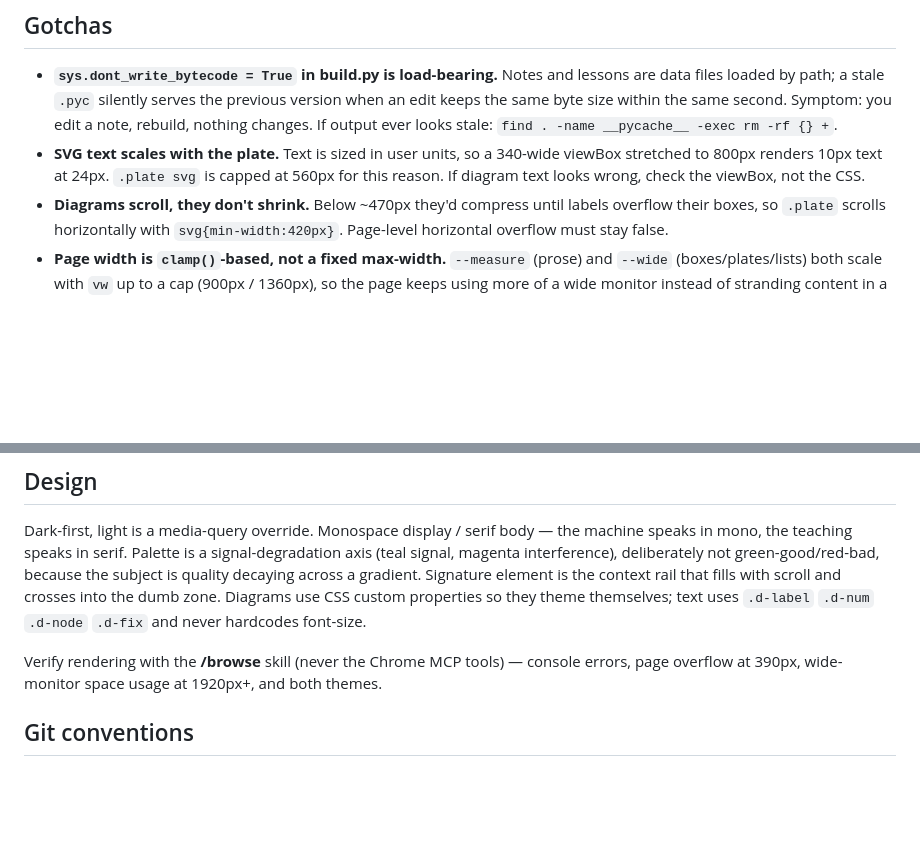
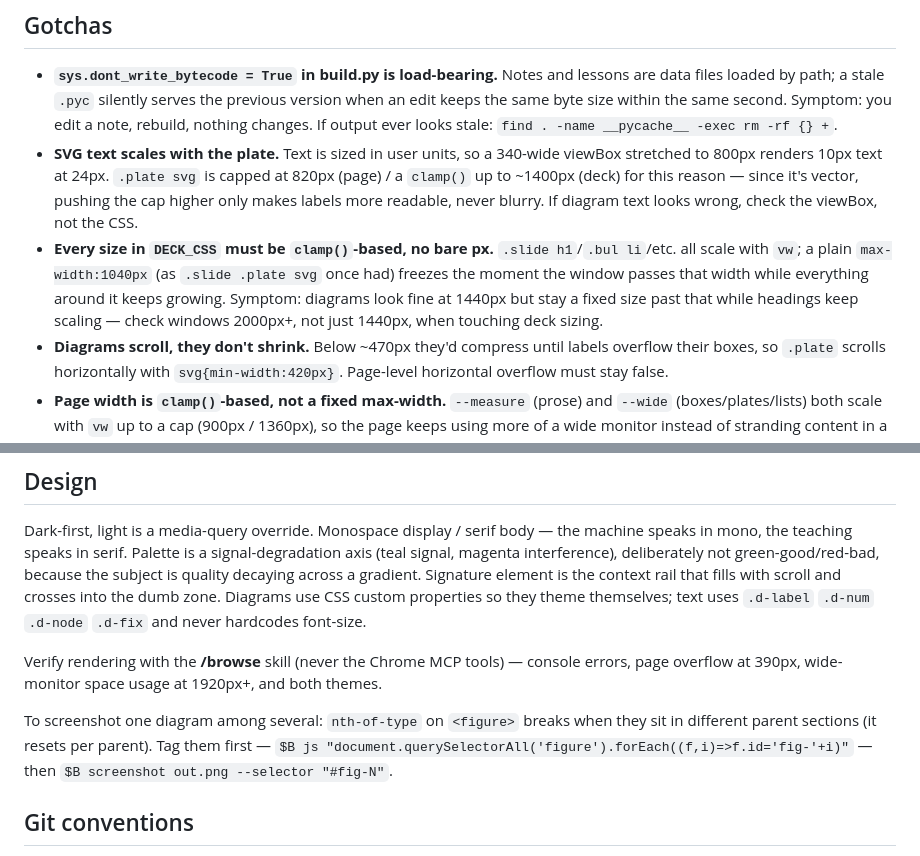
Before and after one commit to hutuleac/YT-Lessons, a Markdown page: CLAUDE.md, 2 parts joined by grey strips. Drawn GitHub-style; blank space fills up the shorter version.

Commit message:
Update CLAUDE.md gotchas: plate svg cap, deck clamp() rule, browse figure-selector tip

```diff
--- a/CLAUDE.md
+++ b/CLAUDE.md
@@ -66,8 +66,14 @@ same argument out of the same notes.
   same byte size within the same second. Symptom: you edit a note, rebuild, nothing changes. If
   output ever looks stale: `find . -name __pycache__ -exec rm -rf {} +`.
 - **SVG text scales with the plate.** Text is sized in user units, so a 340-wide viewBox stretched
-  to 800px renders 10px text at 24px. `.plate svg` is capped at 560px for this reason. If diagram
-  text looks wrong, check the viewBox, not the CSS.
+  to 800px renders 10px text at 24px. `.plate svg` is capped at 820px (page) / a `clamp()` up to
+  ~1400px (deck) for this reason — since it's vector, pushing the cap higher only makes labels
+  more readable, never blurry. If diagram text looks wrong, check the viewBox, not the CSS.
+- **Every size in `DECK_CSS` must be `clamp()`-based, no bare px.** `.slide h1`/`.bul li`/etc. all
+  scale with `vw`; a plain `max-width:1040px` (as `.slide .plate svg` once had) freezes the moment
+  the window passes that width while everything around it keeps growing. Symptom: diagrams look
+  fine at 1440px but stay a fixed size past that while headings keep scaling — check windows
+  2000px+, not just 1440px, when touching deck sizing.
 - **Diagrams scroll, they don't shrink.** Below ~470px they'd compress until labels overflow their
   boxes, so `.plate` scrolls horizontally with `svg{min-width:420px}`. Page-level horizontal
   overflow must stay false.
@@ -87,6 +93,11 @@ zone. Diagrams use CSS custom properties so they theme themselves; text uses `.d
 Verify rendering with the **/browse** skill (never the Chrome MCP tools) — console errors, page
 overflow at 390px, wide-monitor space usage at 1920px+, and both themes.
 
+To screenshot one diagram among several: `nth-of-type` on `<figure>` breaks when they sit in
+different parent sections (it resets per parent). Tag them first —
+`$B js "document.querySelectorAll('figure').forEach((f,i)=>f.id='fig-'+i)"` — then
+`$B screenshot out.png --selector "#fig-N"`.
+
 ## Git conventions
 - **Never add a `Co-Authored-By: Claude...` trailer** to commits in this repo.
 - Commit and push after each lesson or batch of notes unless told otherwise.
```
